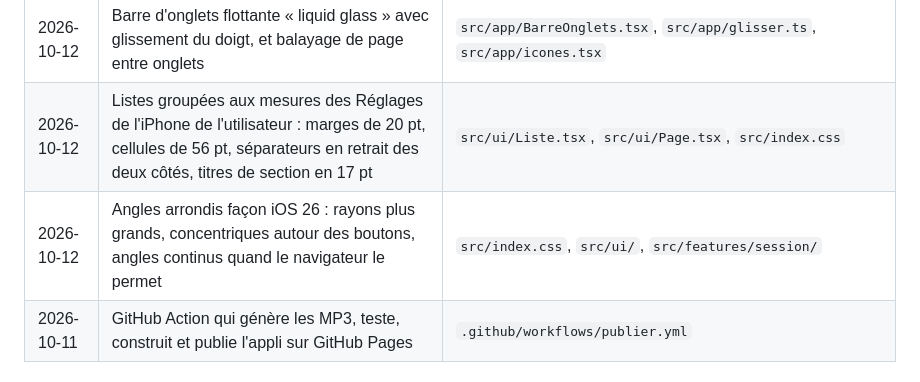
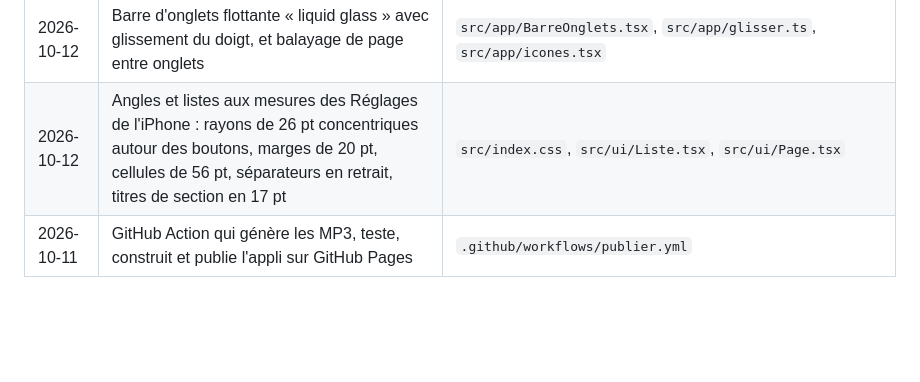
Before and after one commit to mcofirty/Darijapp, a Markdown page: CLAUDE.md, the part around the change. Drawn GitHub-style; blank space fills up the shorter version.

Commit message:
docs: CLAUDE.md sous 300 lignes
Co-Authored-By: Claude Opus 5.5 <noreply@anthropic.com>
Claude-Session: https://claude.ai/code/session_019qaUzg3RW2b3Gvct7iU16L

```diff
--- a/CLAUDE.md
+++ b/CLAUDE.md
@@ -225,8 +225,7 @@ Jalon en cours : **2 — Exercices**, en cours : session du jour livrée ; reste
 | 2026-10-12 | Contrôles segmentés (Progrès, Profil) en capsule avec curseur en verre au repos | `src/ui/Boutons.tsx`, `src/index.css` |
 | 2026-10-12 | Liquid Glass d'iOS 26 sur toutes les commandes : bouton retour rond, bord de défilement flou, session et bilan, alertes en verre, recherche collante, goutte de verre du contrôle segmenté et de l'interrupteur | `src/ui/`, `src/index.css`, `src/features/session/`, `src/features/progres/Dictionnaire.tsx` |
 | 2026-10-12 | Barre d'onglets flottante « liquid glass » avec glissement du doigt, et balayage de page entre onglets | `src/app/BarreOnglets.tsx`, `src/app/glisser.ts`, `src/app/icones.tsx` |
-| 2026-10-12 | Listes groupées aux mesures des Réglages de l'iPhone de l'utilisateur : marges de 20 pt, cellules de 56 pt, séparateurs en retrait des deux côtés, titres de section en 17 pt | `src/ui/Liste.tsx`, `src/ui/Page.tsx`, `src/index.css` |
-| 2026-10-12 | Angles arrondis façon iOS 26 : rayons plus grands, concentriques autour des boutons, angles continus quand le navigateur le permet | `src/index.css`, `src/ui/`, `src/features/session/` |
+| 2026-10-12 | Angles et listes aux mesures des Réglages de l'iPhone : rayons de 26 pt concentriques autour des boutons, marges de 20 pt, cellules de 56 pt, séparateurs en retrait, titres de section en 17 pt | `src/index.css`, `src/ui/Liste.tsx`, `src/ui/Page.tsx` |
 | 2026-10-11 | GitHub Action qui génère les MP3, teste, construit et publie l'appli sur GitHub Pages | `.github/workflows/publier.yml` |
 
 ## Décisions
```
